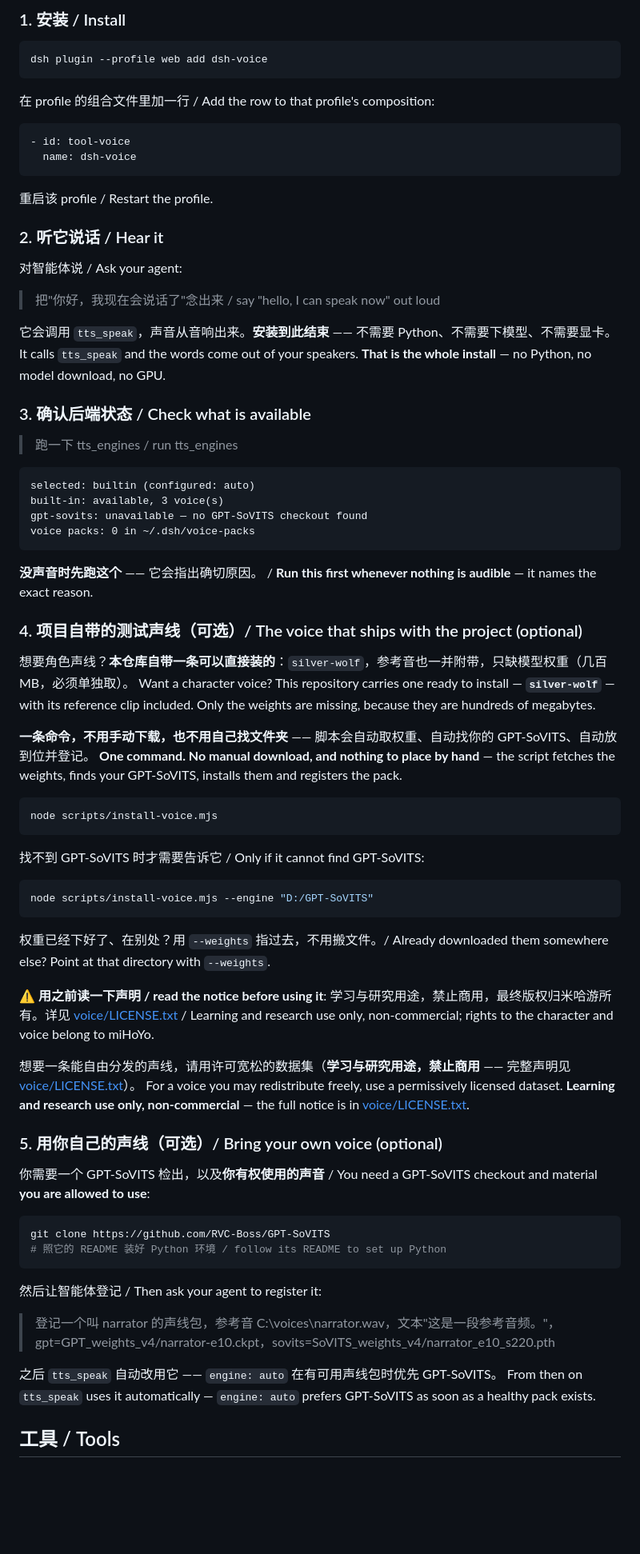
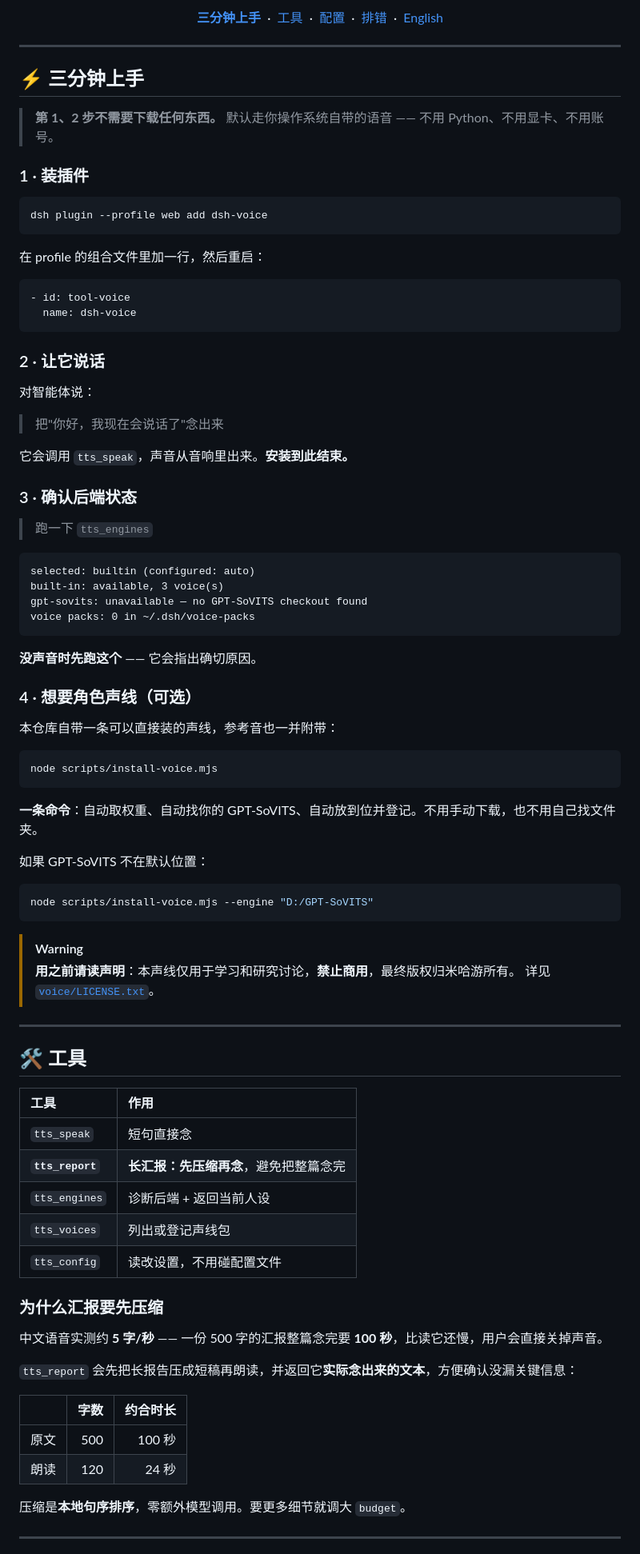
Before and after one commit to fangqian616/dsh-say, a Markdown page: README.md, the part around one of its changes. Shown at 80% size. Drawn GitHub-style; blank space fills up the shorter version.

````diff
--- a/README.md
+++ b/README.md
@@ -6,31 +13,42 @@
 
-### 1. 安装 / Install
+[**三分钟上手**](#-三分钟上手) &nbsp;·&nbsp;
+[工具](#-工具) &nbsp;·&nbsp;
+[配置](#-配置) &nbsp;·&nbsp;
+[排错](#-排错) &nbsp;·&nbsp;
+[English](#english)
+
+</div>
+
+---
+
+## ⚡ 三分钟上手
+
+> **第 1、2 步不需要下载任何东西。** 默认走你操作系统自带的语音 —— 不用 Python、不用显卡、不用账号。
+
+### 1 · 装插件
 
 ```sh
 dsh plugin --profile web add dsh-voice
 ```
 
-在 profile 的组合文件里加一行 / Add the row to that profile's composition:
+在 profile 的组合文件里加一行，然后重启：
 
 ```yaml
 - id: tool-voice
   name: dsh-voice
 ```
 
-重启该 profile / Restart the profile.
+### 2 · 让它说话
 
-### 2. 听它说话 / Hear it
+对智能体说：
 
-对智能体说 / Ask your agent:
+> 把"你好，我现在会说话了"念出来
 
-> 把"你好，我现在会说话了"念出来 / say "hello, I can speak now" out loud
+它会调用 `tts_speak`，声音从音响里出来。**安装到此结束。**
 
-它会调用 `tts_speak`，声音从音响出来。**安装到此结束** —— 不需要 Python、不需要下模型、不需要显卡。
-It calls `tts_speak` and the words come out of your speakers. **That is the whole install** — no Python, no model download, no GPU.
+### 3 · 确认后端状态
 
-### 3. 确认后端状态 / Check what is available
-
-> 跑一下 tts_engines / run tts_engines
+> 跑一下 `tts_engines`
 
 ```
 selected: builtin (configured: auto)
@@ -39,48 +57,52 @@ gpt-sovits: unavailable — no GPT-SoVITS checkout found
 voice packs: 0 in ~/.dsh/voice-packs
 ```
 
-**没声音时先跑这个** —— 它会指出确切原因。 / **Run this first whenever nothing is audible** — it names the exact reason.
+**没声音时先跑这个** —— 它会指出确切原因。
 
-### 4. 项目自带的测试声线（可选）/ The voice that ships with the project (optional)
+### 4 · 想要角色声线（可选）
 
-想要角色声线？**本仓库自带一条可以直接装的**：`silver-wolf`，参考音也一并附带，只缺模型权重（几百 MB，必须单独取）。
-Want a character voice? This repository carries one ready to install — **`silver-wolf`** — with its reference clip included. Only the weights are missing, because they are hundreds of megabytes.
-
-**一条命令，不用手动下载，也不用自己找文件夹** —— 脚本会自动取权重、自动找你的 GPT-SoVITS、自动放到位并登记。
-**One command. No manual download, and nothing to place by hand** — the script fetches the weights, finds your GPT-SoVITS, installs them and registers the pack.
+本仓库自带一条可以直接装的声线，参考音也一并附带：
 
 ```sh
 node scripts/install-voice.mjs
 ```
 
-找不到 GPT-SoVITS 时才需要告诉它 / Only if it cannot find GPT-SoVITS:
+**一条命令**：自动取权重、自动找你的 GPT-SoVITS、自动放到位并登记。不用手动下载，也不用自己找文件夹。
+
+如果 GPT-SoVITS 不在默认位置：
 
 ```sh
 node scripts/install-voice.mjs --engine "D:/GPT-SoVITS"
 ```
 
-权重已经下好了、在别处？用 `--weights` 指过去，不用搬文件。/ Already downloaded them somewhere else? Point at that directory with `--weights`.
+> [!WARNING]
+> **用之前请读声明**：本声线仅用于学习和研究讨论，**禁止商用**，最终版权归米哈游所有。
+> 详见 [`voice/LICENSE.txt`](voice/LICENSE.txt)。
 
-⚠️ **用之前读一下声明 / read the notice before using it**: 学习与研究用途，禁止商用，最终版权归米哈游所有。详见 [voice/LICENSE.txt](voice/LICENSE.txt) / Learning and research use only, non-commercial; rights to the character and voice belong to miHoYo.
+---
 
-想要一条能自由分发的声线，请用许可宽松的数据集（**学习与研究用途，禁止商用** —— 完整声明见 [voice/LICENSE.txt](voice/LICENSE.txt)）。
-For a voice you may redistribute freely, use a permissively licensed dataset. **Learning and research use only, non-commercial** — the full notice is in [voice/LICENSE.txt](voice/LICENSE.txt).
+## 🛠 工具
 
-### 5. 用你自己的声线（可选）/ Bring your own voice (optional)
+| 工具 | 作用 |
+|:--|:--|
+| `tts_speak` | 短句直接念 |
+| **`tts_report`** | **长汇报：先压缩再念**，避免把整篇念完 |
+| `tts_engines` | 诊断后端 + 返回当前人设 |
+| `tts_voices` | 列出或登记声线包 |
+| `tts_config` | 读改设置，不用碰配置文件 |
 
-你需要一个 GPT-SoVITS 检出，以及**你有权使用的声音** / You need a GPT-SoVITS checkout and material **you are allowed to use**:
+### 为什么汇报要先压缩
 
-```sh
-git clone https://github.com/RVC-Boss/GPT-SoVITS
-# 照它的 README 装好 Python 环境 / follow its README to set up Python
-```
+中文语音实测约 **5 字/秒** —— 一份 500 字的汇报整篇念完要 **100 秒**，比读它还慢，用户会直接关掉声音。
 
-然后让智能体登记 / Then ask your agent to register it:
+`tts_report` 会先把长报告压成短稿再朗读，并返回它**实际念出来的文本**，方便确认没漏关键信息：
 
-> 登记一个叫 narrator 的声线包，参考音 C:\voices\narrator.wav，文本"这是一段参考音频。"，gpt=GPT_weights_v4/narrator-e10.ckpt，sovits=SoVITS_weights_v4/narrator_e10_s220.pth
+| | 字数 | 约合时长 |
+|:--|--:|--:|
+| 原文 | 500 | 100 秒 |
+| 朗读 | 120 | 24 秒 |
 
-之后 `tts_speak` 自动改用它 —— `engine: auto` 在有可用声线包时优先 GPT-SoVITS。
-From then on `tts_speak` uses it automatically — `engine: auto` prefers GPT-SoVITS as soon as a healthy pack exists.
+压缩是**本地句序排序**，零额外模型调用。要更多细节就调大 `budget`。
 
-## 工具 / Tools
+---
 
````
Also changed, not shown: other parts of README.md (+114 -65 lines).
